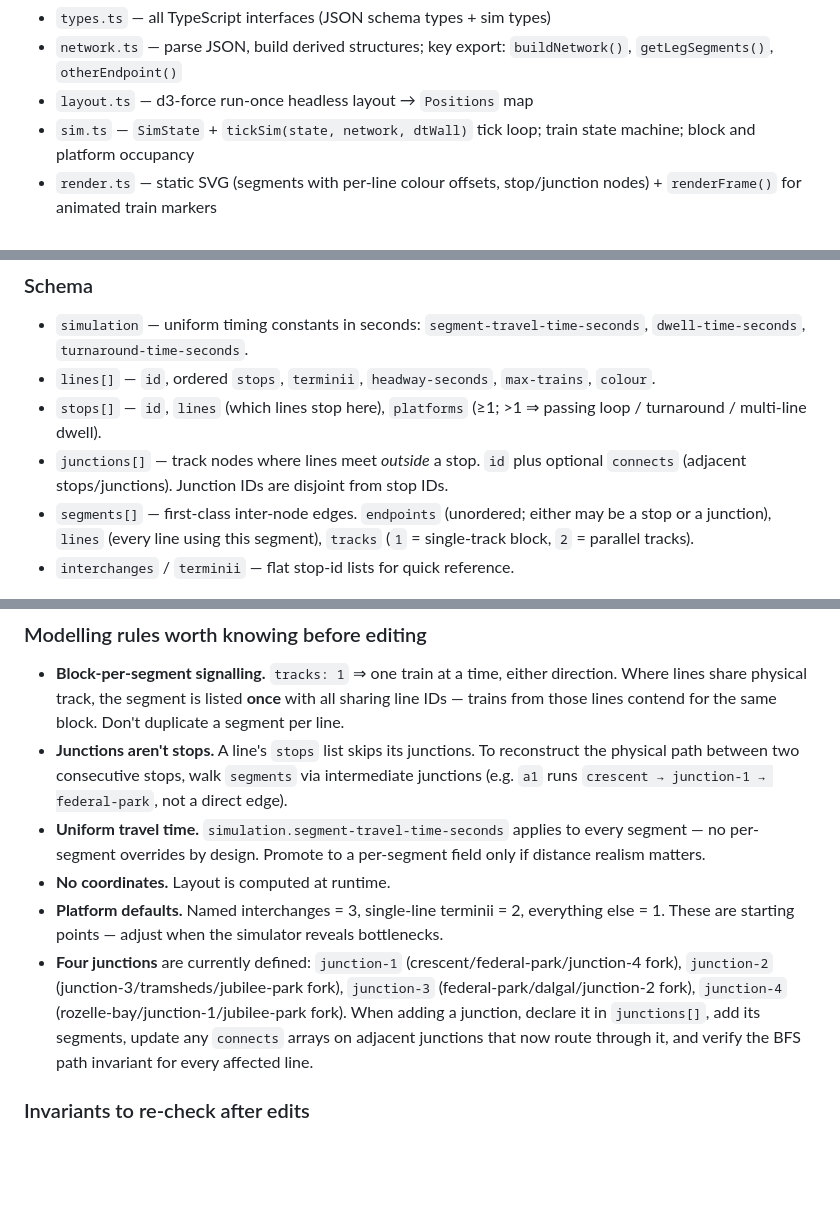
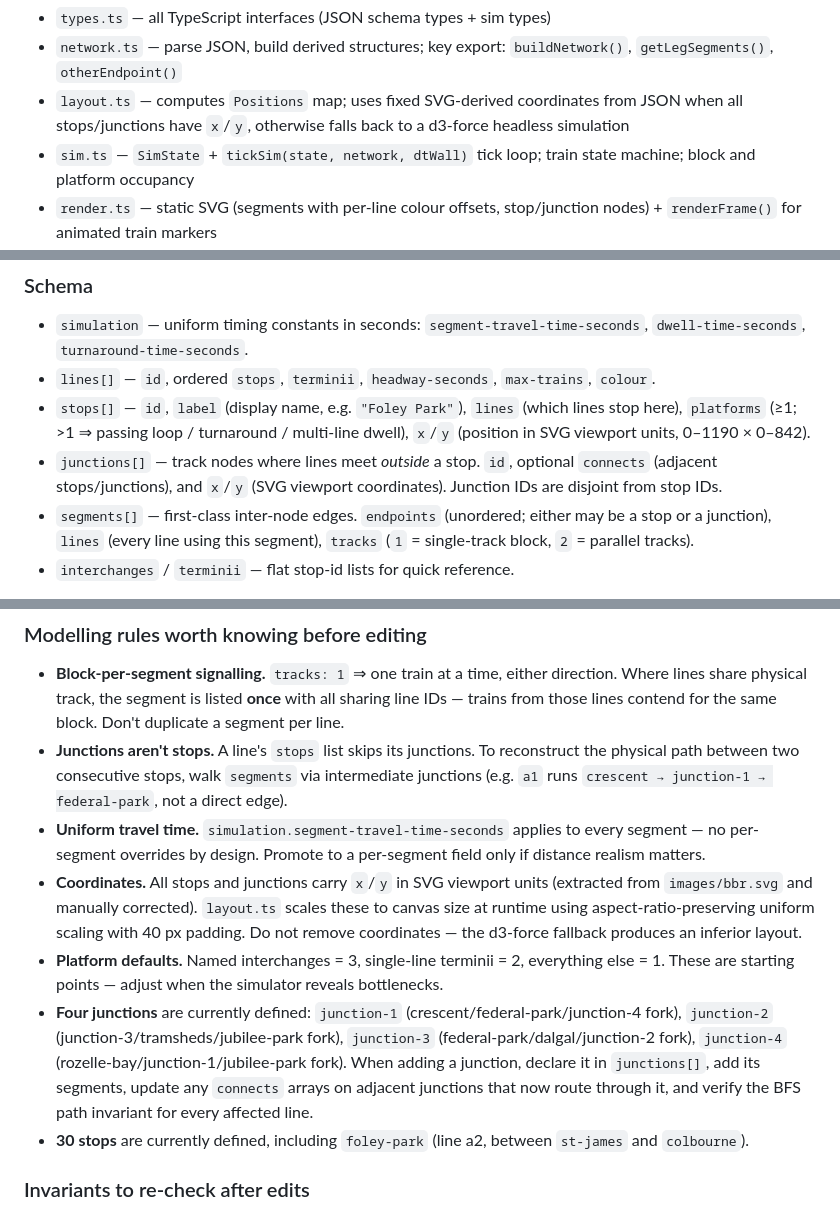
Before and after one commit to alphajuliet/bbr, a Markdown page: CLAUDE.md, 3 parts joined by grey strips. Rendered like a GitHub page; blank space fills up the shorter version.

```diff
--- a/CLAUDE.md
+++ b/CLAUDE.md
@@ -25,7 +25,7 @@ npm run build     # tsc + Vite production build → app/dist/
 **Source layout** (`app/src/`):
 - `types.ts` — all TypeScript interfaces (JSON schema types + sim types)
 - `network.ts` — parse JSON, build derived structures; key export: `buildNetwork()`, `getLegSegments()`, `otherEndpoint()`
-- `layout.ts` — d3-force run-once headless layout → `Positions` map
+- `layout.ts` — computes `Positions` map; uses fixed SVG-derived coordinates from JSON when all stops/junctions have `x`/`y`, otherwise falls back to a d3-force headless simulation
 - `sim.ts` — `SimState` + `tickSim(state, network, dtWall)` tick loop; train state machine; block and platform occupancy
 - `render.ts` — static SVG (segments with per-line colour offsets, stop/junction nodes) + `renderFrame()` for animated train markers
 - `ui.ts` — play/pause/speed controls, sim clock, train inspector panel, stop arrivals panel
@@ -90,8 +90,8 @@ The file `require`s several non-built-in packages. Install with `raco pkg instal
 
 - `simulation` — uniform timing constants in seconds: `segment-travel-time-seconds`, `dwell-time-seconds`, `turnaround-time-seconds`.
 - `lines[]` — `id`, ordered `stops`, `terminii`, `headway-seconds`, `max-trains`, `colour`.
-- `stops[]` — `id`, `lines` (which lines stop here), `platforms` (≥1; >1 ⇒ passing loop / turnaround / multi-line dwell).
-- `junctions[]` — track nodes where lines meet *outside* a stop. `id` plus optional `connects` (adjacent stops/junctions). Junction IDs are disjoint from stop IDs.
+- `stops[]` — `id`, `label` (display name, e.g. `"Foley Park"`), `lines` (which lines stop here), `platforms` (≥1; >1 ⇒ passing loop / turnaround / multi-line dwell), `x`/`y` (position in SVG viewport units, 0–1190 × 0–842).
+- `junctions[]` — track nodes where lines meet *outside* a stop. `id`, optional `connects` (adjacent stops/junctions), and `x`/`y` (SVG viewport coordinates). Junction IDs are disjoint from stop IDs.
 - `segments[]` — first-class inter-node edges. `endpoints` (unordered; either may be a stop or a junction), `lines` (every line using this segment), `tracks` (`1` = single-track block, `2` = parallel tracks).
 - `interchanges` / `terminii` — flat stop-id lists for quick reference.
 
@@ -100,9 +100,10 @@ The file `require`s several non-built-in packages. Install with `raco pkg instal
 - **Block-per-segment signalling.** `tracks: 1` ⇒ one train at a time, either direction. Where lines share physical track, the segment is listed **once** with all sharing line IDs — trains from those lines contend for the same block. Don't duplicate a segment per line.
 - **Junctions aren't stops.** A line's `stops` list skips its junctions. To reconstruct the physical path between two consecutive stops, walk `segments` via intermediate junctions (e.g. `a1` runs `crescent → junction-1 → federal-park`, not a direct edge).
 - **Uniform travel time.** `simulation.segment-travel-time-seconds` applies to every segment — no per-segment overrides by design. Promote to a per-segment field only if distance realism matters.
-- **No coordinates.** Layout is computed at runtime.
+- **Coordinates.** All stops and junctions carry `x`/`y` in SVG viewport units (extracted from `images/bbr.svg` and manually corrected). `layout.ts` scales these to canvas size at runtime using aspect-ratio-preserving uniform scaling with 40 px padding. Do not remove coordinates — the d3-force fallback produces an inferior layout.
 - **Platform defaults.** Named interchanges = 3, single-line terminii = 2, everything else = 1. These are starting points — adjust when the simulator reveals bottlenecks.
 - **Four junctions** are currently defined: `junction-1` (crescent/federal-park/junction-4 fork), `junction-2` (junction-3/tramsheds/jubilee-park fork), `junction-3` (federal-park/dalgal/junction-2 fork), `junction-4` (rozelle-bay/junction-1/jubilee-park fork). When adding a junction, declare it in `junctions[]`, add its segments, update any `connects` arrays on adjacent junctions that now route through it, and verify the BFS path invariant for every affected line.
+- **30 stops** are currently defined, including `foley-park` (line a2, between `st-james` and `colbourne`).
 
 ### Invariants to re-check after edits
 
```
